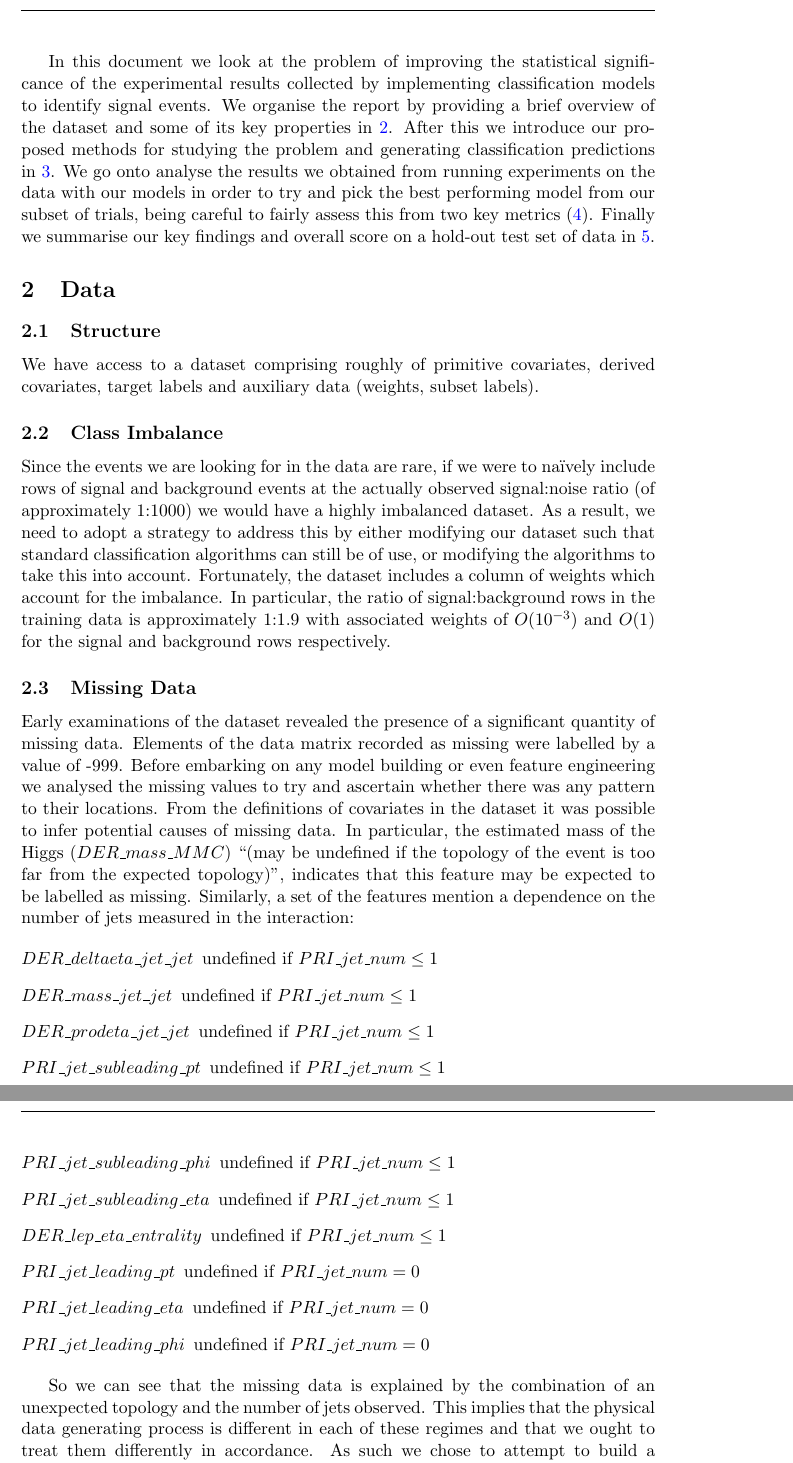
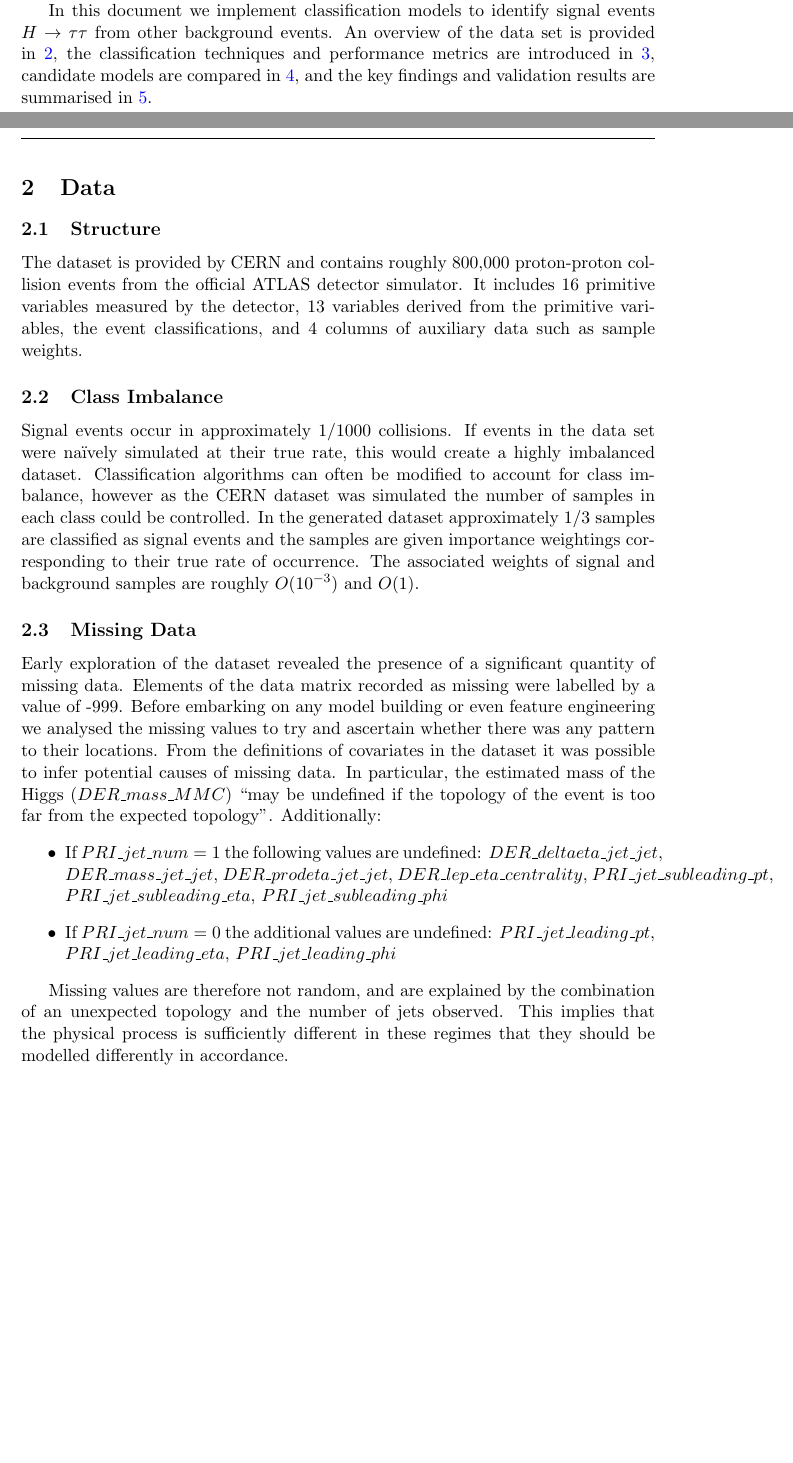
Before and after one commit to ant-stephenson/lhc, a LaTeX paper (doc/lhc_report.tex): two parts of pages 2 and 3 of 16 before the commit and two parts of pages 1 and 2 of 15 after it, joined at a grey line, cut at the place of the change, the shorter picture padded with empty space. Compiled offline with pdfLaTeX.

Commit message:
Minor edits to report

```diff
--- a/doc/lhc_report.tex
+++ b/doc/lhc_report.tex
@@ -12,8 +12,8 @@
 \rhead{}
 \lhead{}
 
-\author{Mansell, Georgina \and Stephenson, Ant}
-\date{\today}
+\author{Georgina Mansell and Anthony Stephenson}
+\date{}
 \title{Identifying fermionic decay signals of the Higgs boson with classification algorithms}
 
 \begin{document}
@@ -34,30 +32,23 @@ The goal here is to instead examine the coupling of the Higgs to fermions, to ve
-In this document we look at the problem of improving the statistical significance of the experimental results collected by implementing classification models to identify signal events. We organise the report by providing a brief overview of the dataset and some of its key properties in \ref{data}. After this we introduce our proposed methods for studying the problem and generating classification predictions in \ref{method}. We go onto analyse the results we obtained from running experiments on the data with our models in order to try and pick the best performing model from our subset of trials, being careful to fairly assess this from two key metrics (\ref{results}). Finally we summarise our key findings and overall score on a hold-out test set of data in \ref{conclusion}.
+In this document we implement classification models to identify signal events $H\rightarrow\tau\tau$ from other background events. An overview of the data set is provided in \ref{data}, the classification techniques and performance metrics are introduced in \ref{method}, candidate models are compared in \ref{results}, and the key findings and validation results are summarised in \ref{conclusion}.
 
 \section{Data}
 \label{data}
 \subsection{Structure}
-We have access to a dataset comprising roughly of primitive covariates, derived covariates, target labels and auxiliary data (weights, subset labels).
+The dataset is provided by CERN and contains roughly 800,000 proton-proton collision events from the official ATLAS detector simulator. It includes 16 primitive variables measured by the detector, 13 variables derived from the primitive variables, the event classifications, and 4 columns of auxiliary data such as sample weights.
 
 \subsection{Class Imbalance}
-Since the events we are looking for in the data are rare, if we were to na\"{\i}vely include rows of signal and background events at the actually observed signal:noise ratio (of approximately 1:1000) we would have a highly imbalanced dataset. As a result, we need to adopt a strategy to address this by either modifying our dataset such that standard classification algorithms can still be of use, or modifying the algorithms to take this into account. Fortunately, the dataset includes a column of weights which account for the imbalance. In particular, the ratio of signal:background rows in the training data is approximately 1:1.9 with associated weights of $O(10^{-3})$ and $O(1)$ for the signal and background rows respectively.
+Signal events occur in approximately 1/1000 collisions. If events in the data set were na\"{\i}vely simulated at their true rate, this would create a highly imbalanced dataset. Classification algorithms can often be modified to account for class imbalance, however as the CERN dataset was simulated the number of samples in each class could be controlled. In the generated dataset approximately 1/3 samples are classified as signal events and the samples are given importance weightings corresponding to their true rate of occurrence. The associated weights of signal and background samples are roughly $O(10^{-3})$ and $O(1)$.
 
 \subsection{Missing Data}
-Early examinations of the dataset revealed the presence of a significant quantity of missing data. Elements of the data matrix recorded as missing were labelled by a value of -999. Before embarking on any model building or even feature engineering we analysed the missing values to try and ascertain whether there was any pattern to their locations. From the definitions of covariates in the dataset it was possible to infer potential causes of missing data. In particular, the estimated mass of the Higgs ($DER\_mass\_MMC$) ``(may be undefined if the topology of the event is too far from the expected topology)", indicates that this feature may be expected to be labelled as missing. Similarly, a set of the features mention a dependence on the number of jets measured in the interaction:
+Early exploration of the dataset revealed the presence of a significant quantity of missing data. Elements of the data matrix recorded as missing were labelled by a value of -999. Before embarking on any model building or even feature engineering we analysed the missing values to try and ascertain whether there was any pattern to their locations. From the definitions of covariates in the dataset it was possible to infer potential causes of missing data. In particular, the estimated mass of the Higgs ($DER\_mass\_MMC$) ``may be undefined if the topology of the event is too far from the expected topology". Additionally:
+\begin{itemize}
+	\item If $PRI\_jet\_num = 1$ the following values are undefined:
+	$DER\_deltaeta\_jet\_jet$, $DER\_mass\_jet\_jet$, $DER\_prodeta\_jet\_jet$, $DER\_lep\_eta\_centrality$, $PRI\_jet\_subleading\_pt$, $PRI\_jet\_subleading\_eta$, $PRI\_jet\_subleading\_phi$
+    \item If $PRI\_jet\_num = 0$ the additional values are undefined:
+    $PRI\_jet\_leading\_pt$, $PRI\_jet\_leading\_eta$, $PRI\_jet\_leading\_phi$
+\end{itemize}
 
-\begin{description}
-    \item[$DER\_deltaeta\_jet\_jet$] undefined if $PRI\_jet\_num \leq 1$
-    \item[$DER\_mass\_jet\_jet$] undefined if $PRI\_jet\_num \leq 1$
-    \item[$DER\_prodeta\_jet\_jet$] undefined if $PRI\_jet\_num \leq 1$
-    \item[$PRI\_jet\_subleading\_pt$] undefined if $PRI\_jet\_num \leq 1$
-    \item[$PRI\_jet\_subleading\_phi$] undefined if $PRI\_jet\_num \leq 1$
-    \item[$PRI\_jet\_subleading\_eta$] undefined if $PRI\_jet\_num \leq 1$
-    \item[$DER\_lep\_eta\_entrality$] undefined if $PRI\_jet\_num \leq 1$
-    \item[$PRI\_jet\_leading\_pt$] undefined if $PRI\_jet\_num = 0$
-    \item[$PRI\_jet\_leading\_eta$] undefined if $PRI\_jet\_num = 0$
-    \item[$PRI\_jet\_leading\_phi$] undefined if $PRI\_jet\_num = 0$
-\end{description}
-
-So we can see that the missing data is explained by the combination of an unexpected topology and the number of jets observed. This implies that the physical data generating process is different in each of these regimes and that we ought to treat them differently in accordance. As such we chose to attempt to build a separate model for each regime.
+Missing values are therefore not random, and are explained by the combination of an unexpected topology and the number of jets observed. This implies that the physical process is sufficiently different in these regimes that they should be modelled differently in accordance.
 
 \section{Method}
 \label{method}
```
Also changed, not shown: doc/lhc_report.tex (7 more changed lines).
